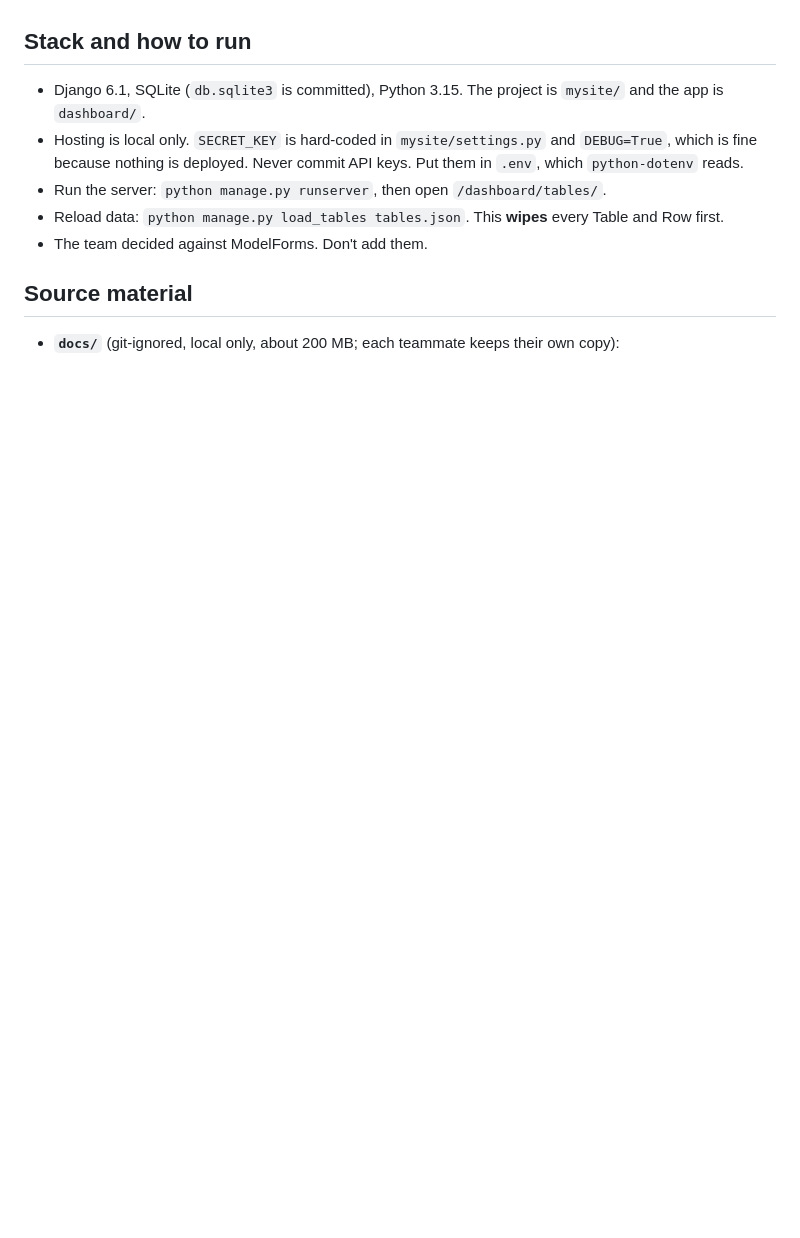
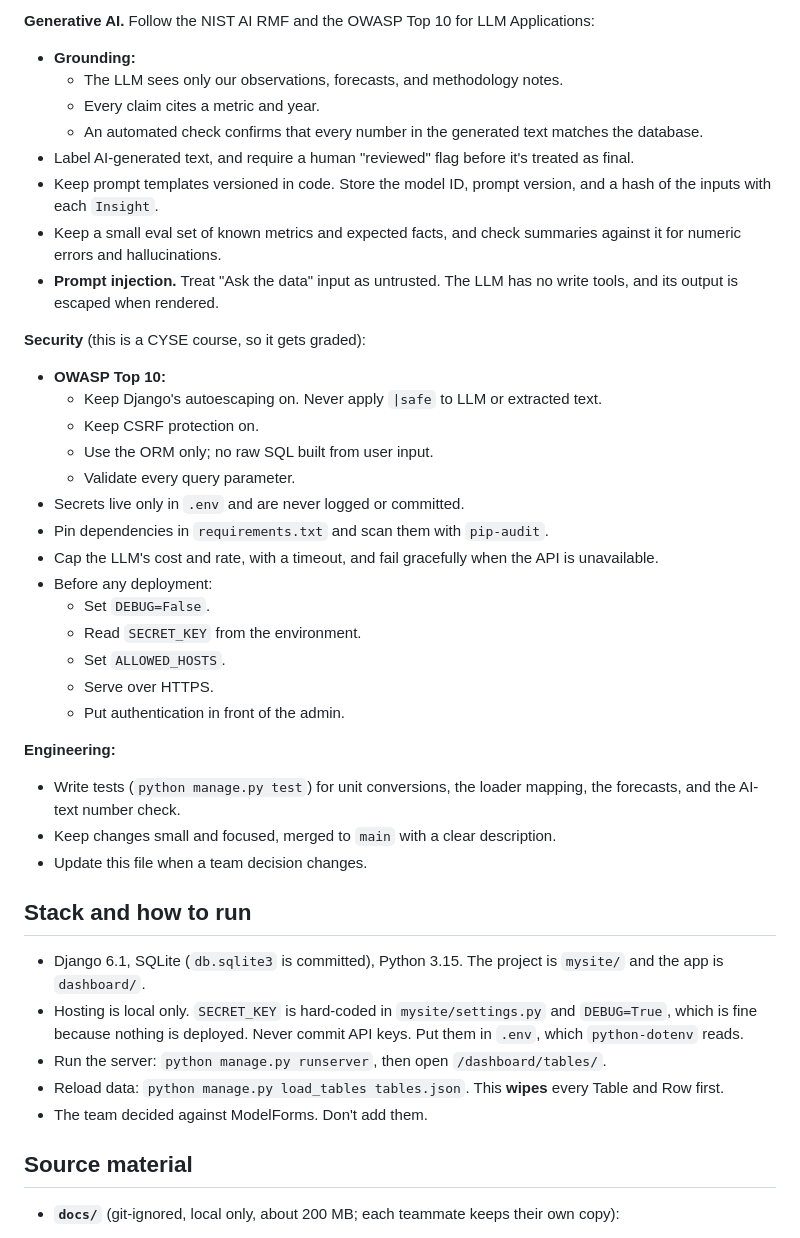
Before and after one commit to jarthurj/challengex, a Markdown page: CLAUDE.md, the part around one of its changes. Rendered like a GitHub page; blank space fills up the shorter version.

```diff
--- a/CLAUDE.md
+++ b/CLAUDE.md
@@ -37,3 +96,37 @@ The stated goal is "Unlock the hidden value of these annual reports."
+**Generative AI.** Follow the NIST AI RMF and the OWASP Top 10 for LLM Applications:
+- **Grounding:**
+  - The LLM sees only our observations, forecasts, and methodology notes.
+  - Every claim cites a metric and year.
+  - An automated check confirms that every number in the generated text matches the database.
+- Label AI-generated text, and require a human "reviewed" flag before it's treated as final.
+- Keep prompt templates versioned in code. Store the model ID, prompt version, and a hash of the
+  inputs with each `Insight`.
+- Keep a small eval set of known metrics and expected facts, and check summaries against it for
+  numeric errors and hallucinations.
+- **Prompt injection.** Treat "Ask the data" input as untrusted. The LLM has no write tools, and
+  its output is escaped when rendered.
+
+**Security** (this is a CYSE course, so it gets graded):
+- **OWASP Top 10:**
+  - Keep Django's autoescaping on. Never apply `|safe` to LLM or extracted text.
+  - Keep CSRF protection on.
+  - Use the ORM only; no raw SQL built from user input.
+  - Validate every query parameter.
+- Secrets live only in `.env` and are never logged or committed.
+- Pin dependencies in `requirements.txt` and scan them with `pip-audit`.
+- Cap the LLM's cost and rate, with a timeout, and fail gracefully when the API is unavailable.
+- Before any deployment:
+  - Set `DEBUG=False`.
+  - Read `SECRET_KEY` from the environment.
+  - Set `ALLOWED_HOSTS`.
+  - Serve over HTTPS.
+  - Put authentication in front of the admin.
+
+**Engineering:**
+- Write tests (`python manage.py test`) for unit conversions, the loader mapping, the forecasts,
+  and the AI-text number check.
+- Keep changes small and focused, merged to `main` with a clear description.
+- Update this file when a team decision changes.
 
 ## Stack and how to run
 - Django 6.1, SQLite (`db.sqlite3` is committed), Python 3.15. The project is `mysite/` and the
```
Also changed, not shown: other parts of CLAUDE.md (+59 -0 lines).
